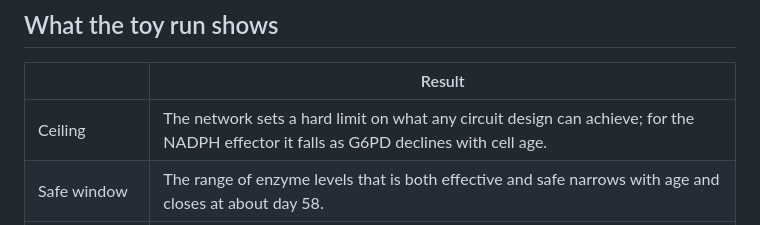
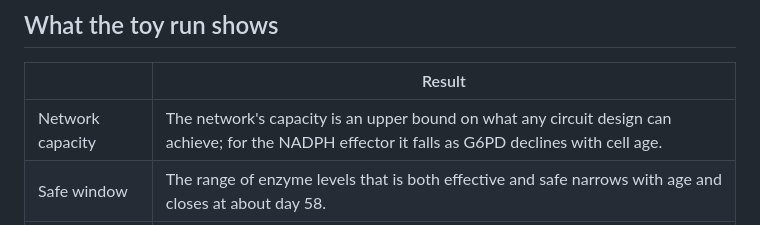
Before and after one commit to raminnashebi/circuit-gem-coupling-demo, a Markdown page: README.md, the part around the change. Drawn GitHub-style.

```diff
--- a/README.md
+++ b/README.md
@@ -43,7 +43,7 @@ flux it can really deliver, given the cofactors (ATP, NADPH) its own maintenance
 
 | | Result |
 |---|---|
-| Ceiling | The network sets a hard limit on what any circuit design can achieve; for the NADPH effector it falls as G6PD declines with cell age. |
+| Network capacity | The network's capacity is an upper bound on what any circuit design can achieve; for the NADPH effector it falls as G6PD declines with cell age. |
 | Safe window | The range of enzyme levels that is both effective and safe narrows with age and closes at about day 58. |
 | Coupling in time | The toxin stays under its target until about day 110, but the cell's spare redox capacity falls below its minimum at about day 52. Judged by circuit output alone the design looks successful; only the coupled model shows the host's safety margin is gone. |
 | Identifiability | The toxin data fix the product of expression strength and kcat (narrowed by 94%), not each alone (26% and 4%). The enzyme amount at the end of expression separates them. The prediction that matters barely changes across the 76 designs the data allow. |
```
Also changed, not shown: results/figures/fig2_window.png, results/figures/fig3_data.png, results/figures/fig4_dynamics.png, results/method/d1_network.png, 10 other files.
